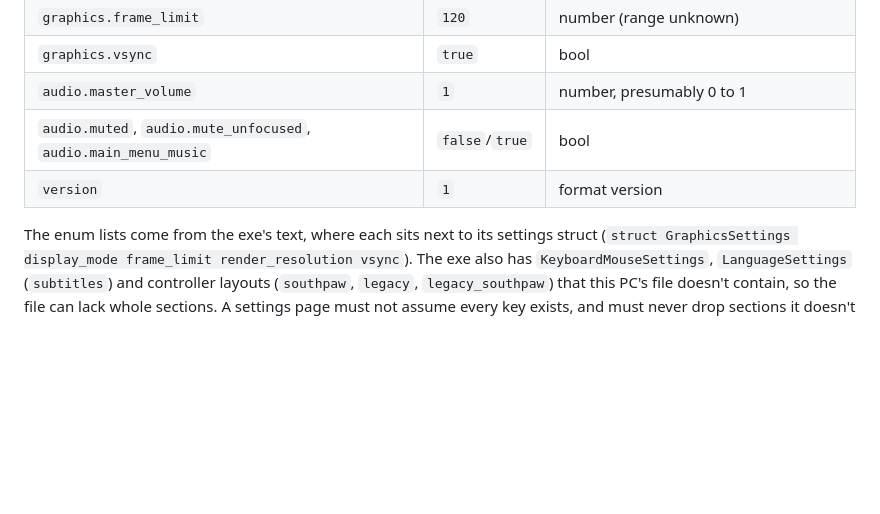
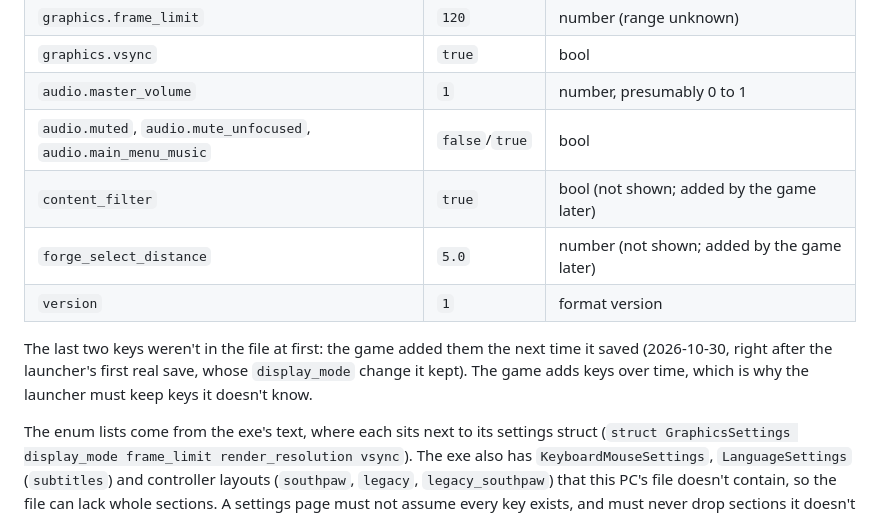
Before and after one commit to tman-comps/Reclaimed-Launcher, a Markdown page: docs/settings-formats.md, the part around the change. GitHub-like rendering; blank space fills up the shorter version.

Commit message:
Record the first real settings saves on Windows
Saves worked for both games. Project Reclaimer rewrote its settings.json
after the launcher's save, kept the saved display_mode, and added two new
keys (content_filter, forge_select_distance), which the launcher keeps.

Co-Authored-By: Claude Opus 5.5 <noreply@anthropic.com>

```diff
--- a/docs/settings-formats.md
+++ b/docs/settings-formats.md
@@ -38,7 +38,14 @@ Folder: `Documents\My Games\Project Reclaimer`
 | `graphics.vsync` | `true` | bool |
 | `audio.master_volume` | `1` | number, presumably 0 to 1 |
 | `audio.muted`, `audio.mute_unfocused`, `audio.main_menu_music` | `false`/`true` | bool |
+| `content_filter` | `true` | bool (not shown; added by the game later) |
+| `forge_select_distance` | `5.0` | number (not shown; added by the game later) |
 | `version` | `1` | format version |
+
+The last two keys weren't in the file at first: the game added them the next
+time it saved (2026-10-30, right after the launcher's first real save, whose
+`display_mode` change it kept). The game adds keys over time, which is why
+the launcher must keep keys it doesn't know.
 
 The enum lists come from the exe's text, where each sits next to its
 settings struct (`struct GraphicsSettings display_mode frame_limit
```
Also changed, not shown: CLAUDE.md (+2 -2 lines).
